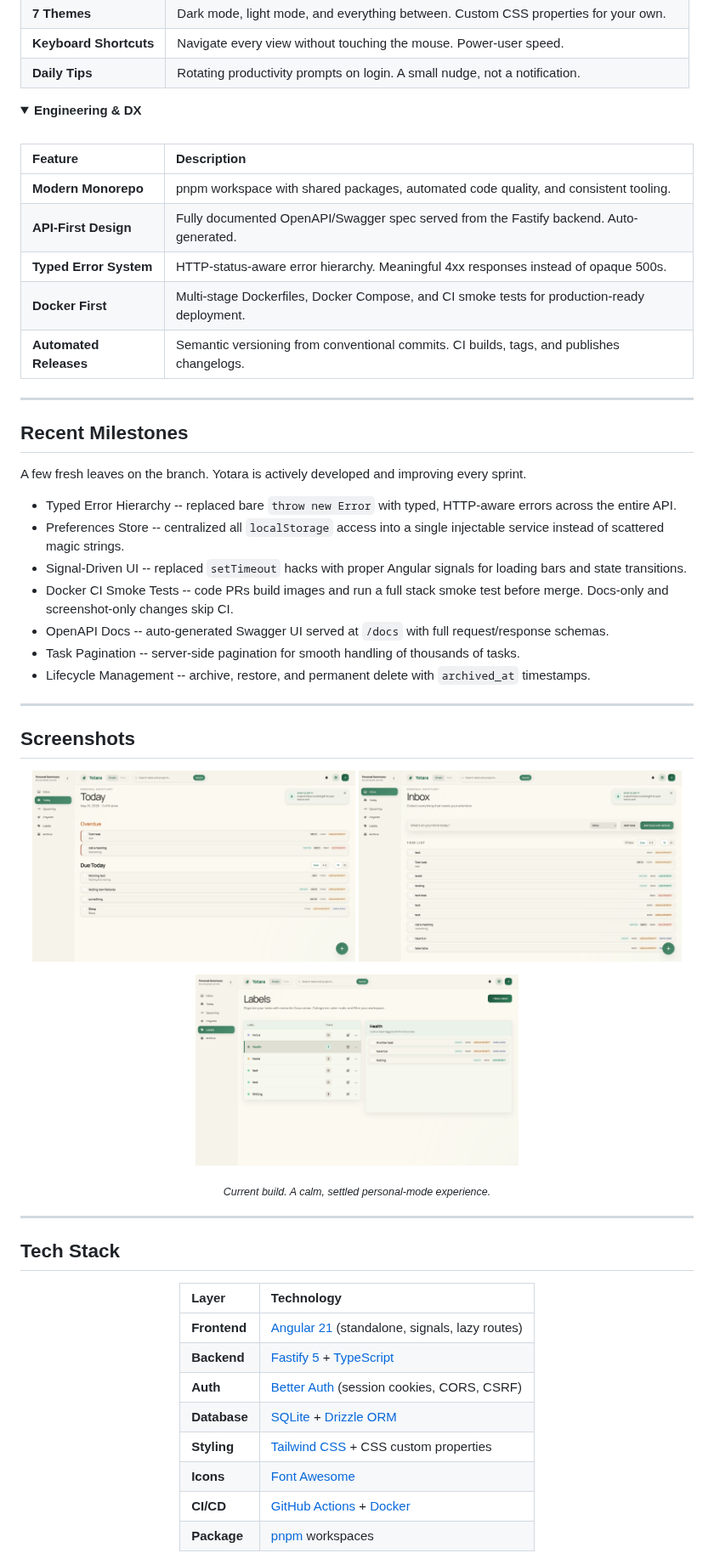
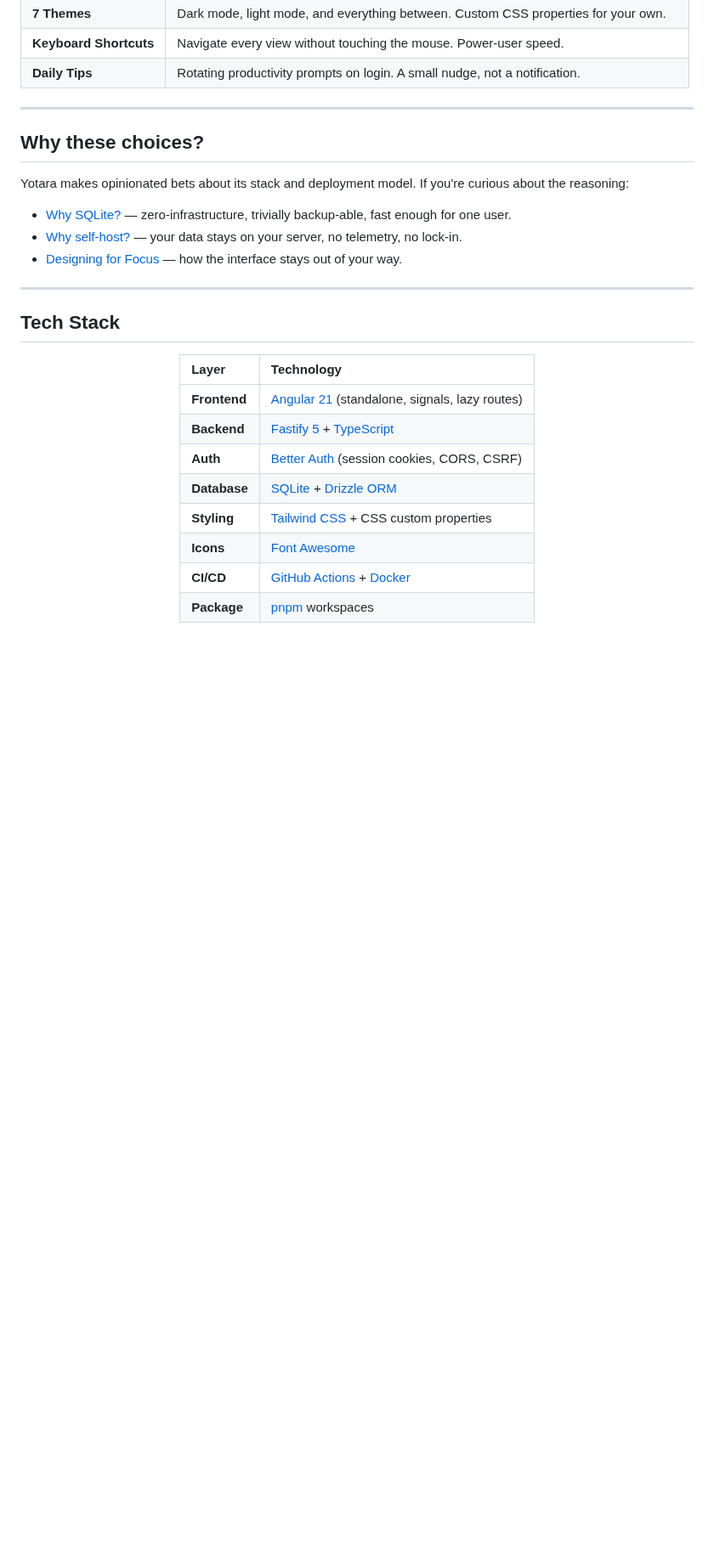
Before and after one commit to apauldev/Yotara, a Markdown page: README.md, the part around one of its changes. Shown at 85% size. Drawn GitHub-style; folded sections open; blank space fills up the shorter version.

```diff
--- a/README.md
+++ b/README.md
@@ -121,50 +168,15 @@ Most productivity tools ask you to trade calm for capability. Yotara tries to ke
 
 </details>
 
-<details>
-<summary><b>Engineering & DX</b></summary>
-<br />
-
-| Feature | Description |
-|:---|:---|
-| **Modern Monorepo** | pnpm workspace with shared packages, automated code quality, and consistent tooling. |
-| **API-First Design** | Fully documented OpenAPI/Swagger spec served from the Fastify backend. Auto-generated. |
-| **Typed Error System** | HTTP-status-aware error hierarchy. Meaningful 4xx responses instead of opaque 500s. |
-| **Docker First** | Multi-stage Dockerfiles, Docker Compose, and CI smoke tests for production-ready deployment. |
-| **Automated Releases** | Semantic versioning from conventional commits. CI builds, tags, and publishes changelogs. |
-
-</details>
-
 ---
 
-## Recent Milestones
+## Why these choices?
 
-A few fresh leaves on the branch. Yotara is actively developed and improving every sprint.
+Yotara makes opinionated bets about its stack and deployment model. If you're curious about the reasoning:
 
-- Typed Error Hierarchy -- replaced bare `throw new Error` with typed, HTTP-aware errors across the entire API.
-- Preferences Store -- centralized all `localStorage` access into a single injectable service instead of scattered magic strings.
-- Signal-Driven UI -- replaced `setTimeout` hacks with proper Angular signals for loading bars and state transitions.
-- Docker CI Smoke Tests -- code PRs build images and run a full stack smoke test before merge. Docs-only and screenshot-only changes skip CI.
-- OpenAPI Docs -- auto-generated Swagger UI served at `/docs` with full request/response schemas.
-- Task Pagination -- server-side pagination for smooth handling of thousands of tasks.
-- Lifecycle Management -- archive, restore, and permanent delete with `archived_at` timestamps.
-
----
-
-## Screenshots
-
-<p align="center">
-  <img src="./screenshots/screen.png" alt="Yotara today view" width="48%" />
-  <img src="./screenshots/screen 2.png" alt="Yotara projects view" width="48%" />
-</p>
-
-<p align="center">
-  <img src="./screenshots/screen 3.png" alt="Yotara inbox view" width="48%" />
-</p>
-
-<p align="center">
-  <sub><i>Current build. A calm, settled personal-mode experience.</i></sub>
-</p>
+- [Why SQLite?](https://yotara.website/blog) — zero-infrastructure, trivially backup-able, fast enough for one user.
+- [Why self-host?](https://yotara.website/blog) — your data stays on your server, no telemetry, no lock-in.
+- [Designing for Focus](https://yotara.website/blog) — how the interface stays out of your way.
 
 ---
 
```
Also changed, not shown: other parts of README.md (+145 -145 lines), screenshots/screen-2.png (renamed from screenshots/screen 2.png), screenshots/screen-3.png (renamed from screenshots/screen 3.png).
